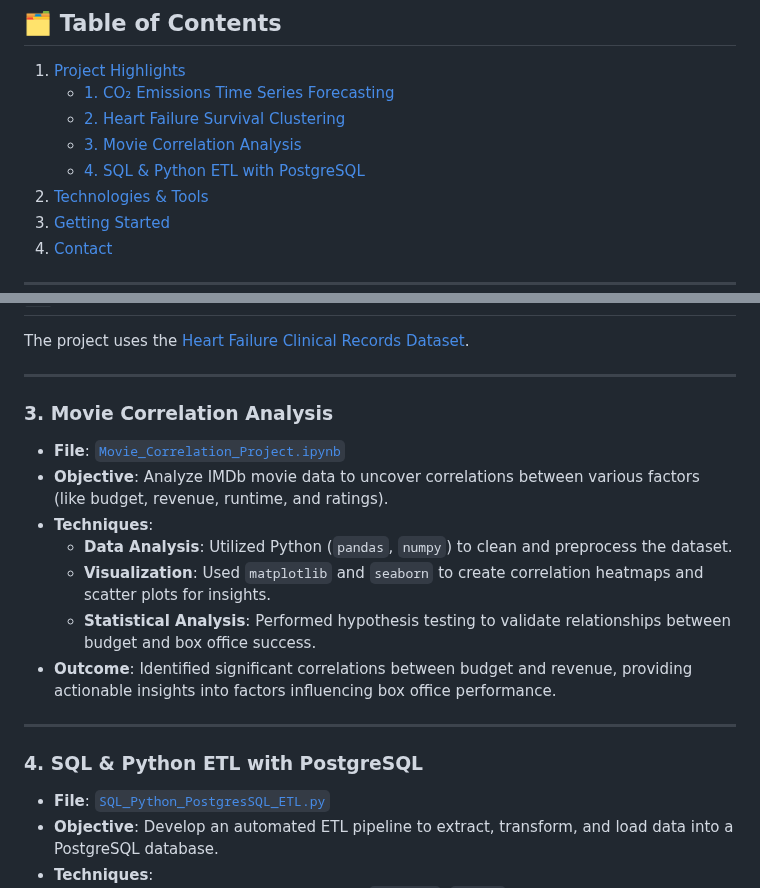
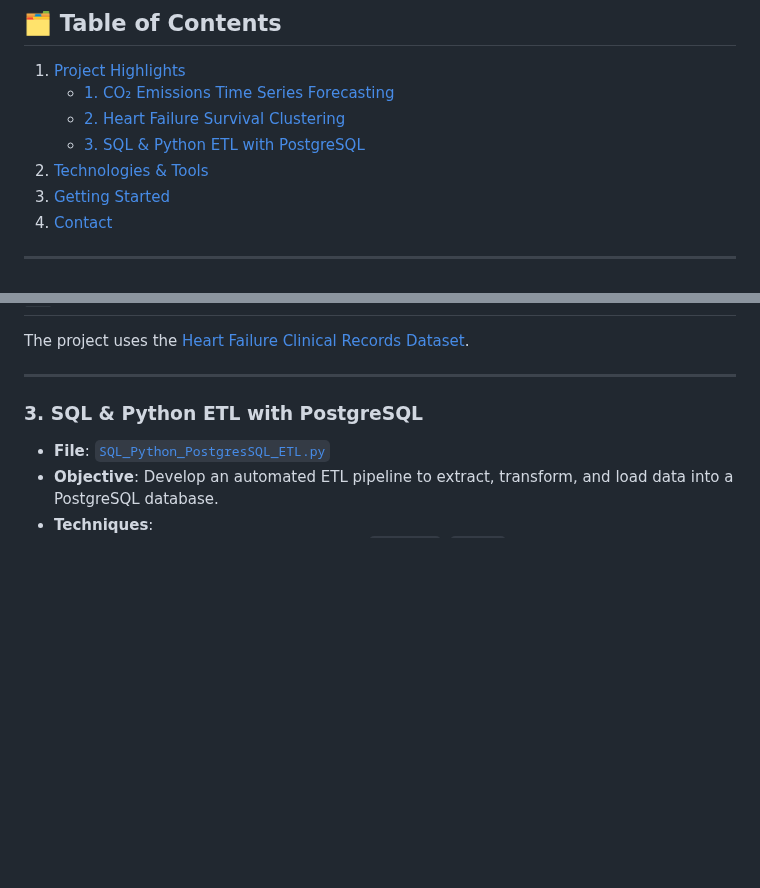
Before and after one commit to JasmolSD/Portfolio_Projects, a Markdown page: README.md, 2 parts joined by grey strips. Drawn GitHub-style; blank space fills up the shorter version.

Commit message:
Update README.md
cleaned up projects

```diff
--- a/README.md
+++ b/README.md
@@ -10,8 +10,7 @@ Welcome to my **Data Science Portfolio** repository, where I apply my knowledge
 1. [Project Highlights](#project-highlights)
     + [1. CO₂ Emissions Time Series Forecasting](#1-co2-emissions-time-series-forecasting)
     + [2. Heart Failure Survival Clustering](#2-heart-failure-survival-clustering)
-    + [3. Movie Correlation Analysis](#3-movie-correlation-analysis)
-    + [4. SQL & Python ETL with PostgreSQL](#4-sql--python-etl-with-postgresql)
+    + [3. SQL & Python ETL with PostgreSQL](#3-sql--python-etl-with-postgresql)
 2. [Technologies & Tools](#technologies--tools)
 3. [Getting Started](#getting-started)
 4. [Contact](#contact)
@@ -50,18 +49,7 @@ The project uses the [Heart Failure Clinical Records Dataset](https://archive.ic
 
 ---
 
-### 3. Movie Correlation Analysis
-- **File**: [`Movie_Correlation_Project.ipynb`](https://github.com/JasmolSD/Portfolio_Projects/blob/main/IMDb%20Movie%20Correlation/Movie_Correlation_Project.ipynb)
-- **Objective**: Analyze IMDb movie data to uncover correlations between various factors (like budget, revenue, runtime, and ratings).
-- **Techniques**:
-  - **Data Analysis**: Utilized Python (`pandas`, `numpy`) to clean and preprocess the dataset.
-  - **Visualization**: Used `matplotlib` and `seaborn` to create correlation heatmaps and scatter plots for insights.
-  - **Statistical Analysis**: Performed hypothesis testing to validate relationships between budget and box office success.
-- **Outcome**: Identified significant correlations between budget and revenue, providing actionable insights into factors influencing box office performance.
-
----
-
-### 4. SQL & Python ETL with PostgreSQL
+### 3. SQL & Python ETL with PostgreSQL
 - **File**: [`SQL_Python_PostgresSQL_ETL.py`](https://github.com/JasmolSD/Portfolio_Projects/blob/main/Other/SQL_Python_PostgresSQL_ETL.py)
 - **Objective**: Develop an automated ETL pipeline to extract, transform, and load data into a PostgreSQL database.
 - **Techniques**:
```
